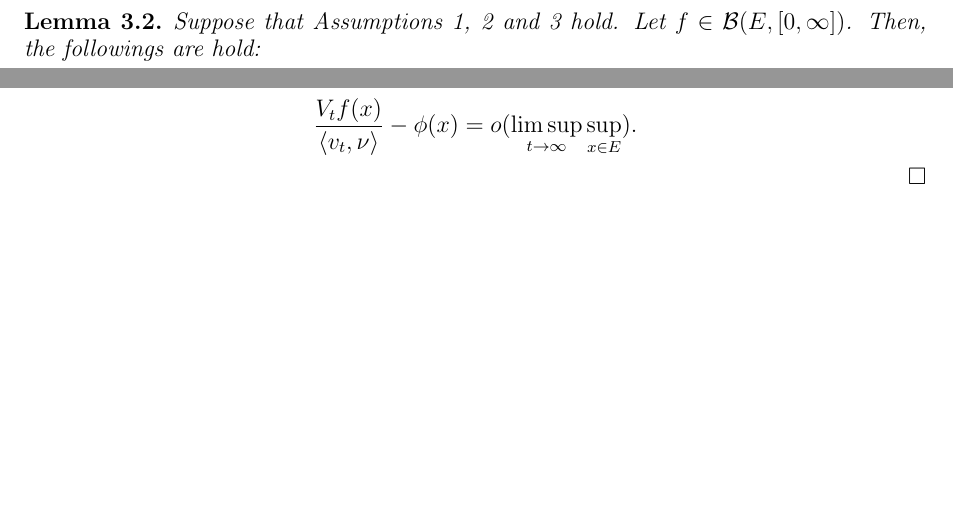
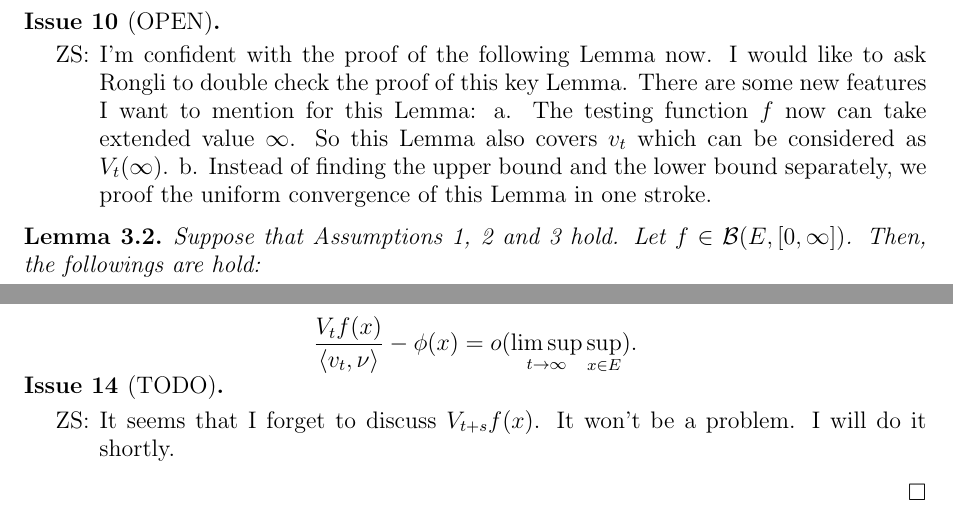
Before and after one commit to zhenyao-sun/subyaglom, a LaTeX paper (subyaglom.tex): two parts of pages 17 and 22 of 38, joined at a grey line, cut at the place of the change, the shorter picture padded with empty space. Compiled offline with pdfLaTeX.

Commit message:
change subyaglom.tex

```diff
--- a/subyaglom.tex
+++ b/subyaglom.tex
@@ -1119,7 +1119,16 @@ In particular, we write
   \quad t > 0, x\in E.
 \]
 % ***** Lemma about the asymptotic behavior of <\mu, v_t>
-
+\begin{iss}[OPEN]~
+  \begin{itemize}
+  \item[ZS:]
+I'm confident with the proof of the following Lemma now.
+I would like to ask Rongli to double check the proof of this key Lemma.
+There are some new features I want to mention for this Lemma:
+a. The testing function $f$ now can take extended value $\infty$. So this Lemma also covers $v_t$ which can be considered as $V_t(\infty)$.
+b. Instead of finding the upper bound and the lower bound separately, we proof the uniform convergence of this Lemma in one stroke.
+  \end{itemize}
+\end{iss}
 \begin{lem}
 \label{lem:asmptotic_of_Vtf}
   Suppose that Assumptions \ref{asp:1}, \ref{asp:IU} and \ref{asp:3} hold.
@@ -1411,6 +1420,13 @@ Therefore, we have
 \frac{V_{t} f(x)}{\left\langle v_{t},\nu \right\rangle} - \phi(x)
 = o(\limsup_{t\to \infty} \sup_{x\in E}).
 \end{align}
+\begin{iss}[TODO]~
+  \begin{itemize}
+  \item[ZS:]
+It seems that I forget to discuss $V_{t+s}f(x)$.
+It won't be a problem. I will do it shortly.
+  \end{itemize}
+\end{iss}
 \end{proof}
 
 
```
Also changed, not shown: subyaglom.tex (1 more changed lines).
